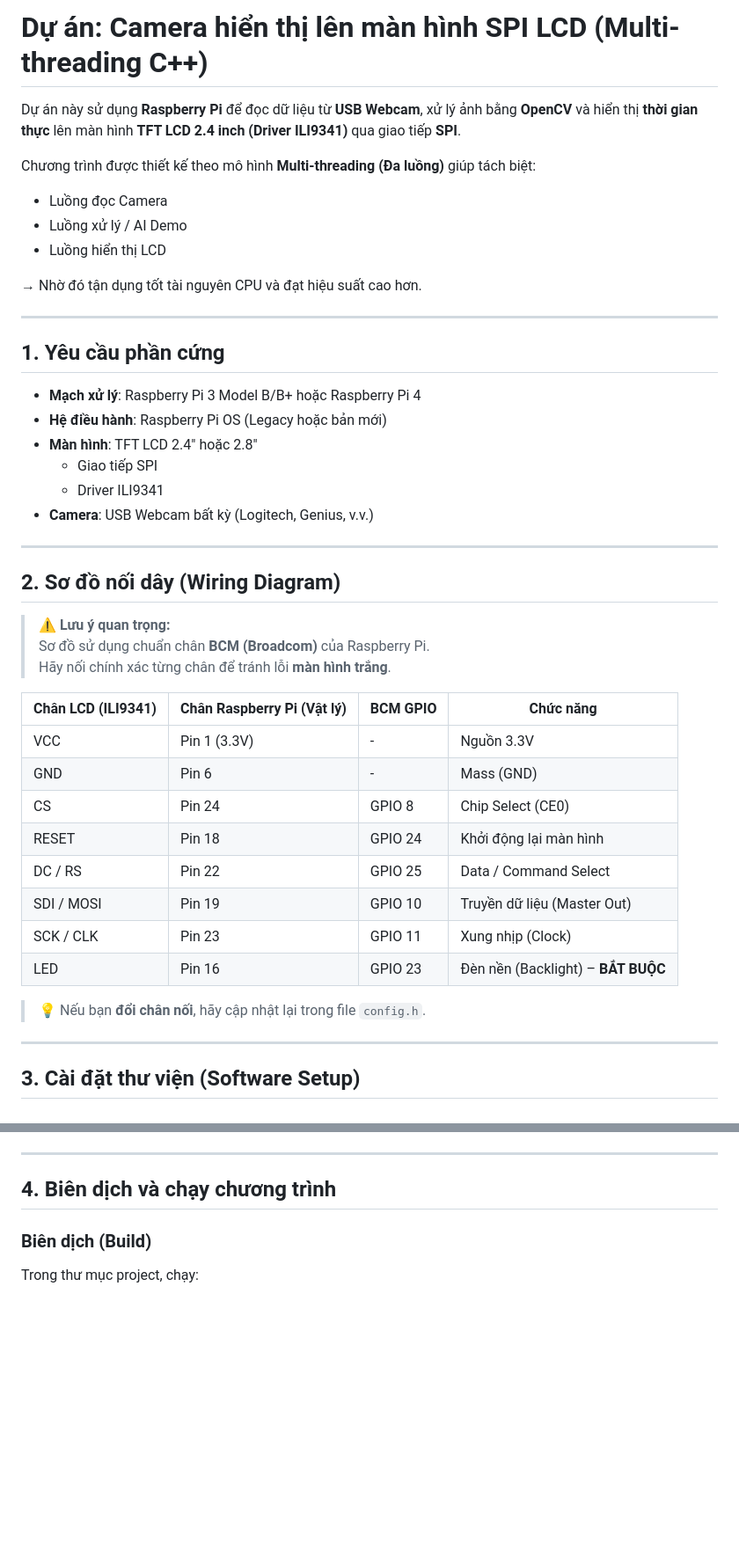
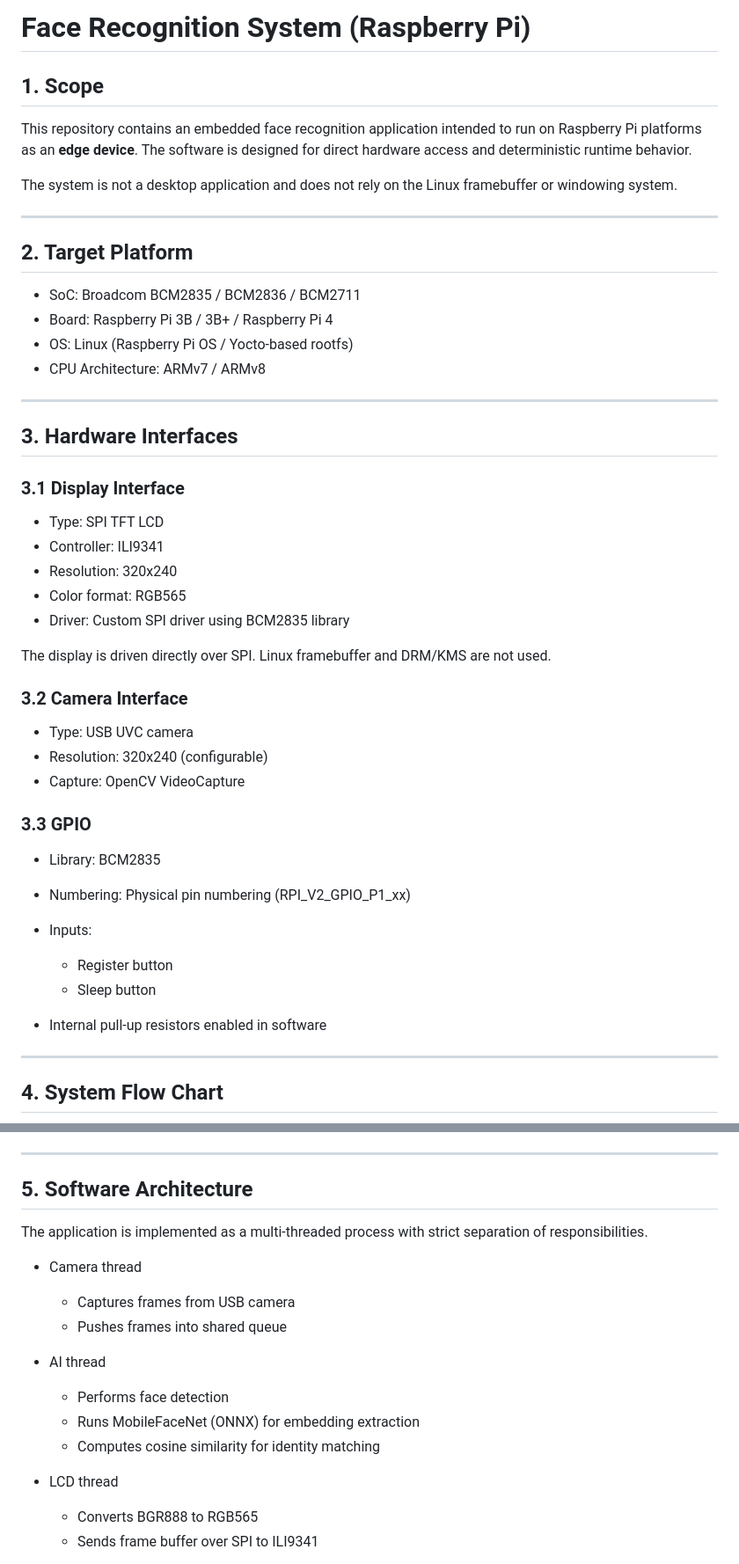
Before and after one commit to Phong74R5/DoAn2, a Markdown page: README.md, 2 parts joined by grey strips. Shown: that part at 88% size. GitHub-like rendering; blank space fills up the shorter version.

Commit message:
Revise README for Face Recognition System
Updated project description and structure for face recognition system on Raspberry Pi.

```diff
--- a/README.md
+++ b/README.md
@@ -1,47 +1,51 @@
-# Dự án: Camera hiển thị lên màn hình SPI LCD (Multi-threading C++)
+# Face Recognition System (Raspberry Pi)
 
-Dự án này sử dụng **Raspberry Pi** để đọc dữ liệu từ **USB Webcam**, xử lý ảnh bằng **OpenCV** và hiển thị **thời gian thực** lên màn hình **TFT LCD 2.4 inch (Driver ILI9341)** qua giao tiếp **SPI**.
+## 1. Scope
 
-Chương trình được thiết kế theo mô hình **Multi-threading (Đa luồng)** giúp tách biệt:
-- Luồng đọc Camera
-- Luồng xử lý / AI Demo
-- Luồng hiển thị LCD
+This repository contains an embedded face recognition application intended to run on Raspberry Pi platforms as an **edge device**. The software is designed for direct hardware access and deterministic runtime behavior.
 
-→ Nhờ đó tận dụng tốt tài nguyên CPU và đạt hiệu suất cao hơn.
+The system is not a desktop application and does not rely on the Linux framebuffer or windowing system.
 
 ---
 
-## 1. Yêu cầu phần cứng
+## 2. Target Platform
 
-- **Mạch xử lý**: Raspberry Pi 3 Model B/B+ hoặc Raspberry Pi 4
-- **Hệ điều hành**: Raspberry Pi OS (Legacy hoặc bản mới)
-- **Màn hình**: TFT LCD 2.4" hoặc 2.8"
-  - Giao tiếp SPI
-  - Driver ILI9341
-- **Camera**: USB Webcam bất kỳ (Logitech, Genius, v.v.)
+* SoC: Broadcom BCM2835 / BCM2836 / BCM2711
+* Board: Raspberry Pi 3B / 3B+ / Raspberry Pi 4
+* OS: Linux (Raspberry Pi OS / Yocto-based rootfs)
+* CPU Architecture: ARMv7 / ARMv8
 
 ---
 
-## 2. Sơ đồ nối dây (Wiring Diagram)
+## 3. Hardware Interfaces
 
-> ⚠ **Lưu ý quan trọng:**
-> Sơ đồ sử dụng chuẩn chân **BCM (Broadcom)** của Raspberry Pi.
-> Hãy nối chính xác từng chân để tránh lỗi **màn hình trắng**.
+### 3.1 Display Interface
 
-| Chân LCD (ILI9341) | Chân Raspberry Pi (Vật lý) | BCM GPIO | Chức năng                             |
-|--------------------|---------------------------|----------|---------------------------------------|
-| VCC                | Pin 1 (3.3V)             | -        | Nguồn 3.3V                            |
-| GND                | Pin 6                    | -        | Mass (GND)                            |
-| CS                 | Pin 24                   | GPIO 8   | Chip Select (CE0)                     |
-| RESET              | Pin 18                   | GPIO 24  | Khởi động lại màn hình               |
-| DC / RS            | Pin 22                   | GPIO 25  | Data / Command Select                 |
-| SDI / MOSI         | Pin 19                   | GPIO 10  | Truyền dữ liệu (Master Out)          |
-| SCK / CLK          | Pin 23                   | GPIO 11  | Xung nhịp (Clock)                    |
-| LED                | Pin 16                   | GPIO 23  | Đèn nền (Backlight) – **BẮT BUỘC**   |             |
+* Type: SPI TFT LCD
+* Controller: ILI9341
+* Resolution: 320x240
+* Color format: RGB565
+* Driver: Custom SPI driver using BCM2835 library
 
-> 💡 Nếu bạn **đổi chân nối**, hãy cập nhật lại trong file `config.h`.
+The display is driven directly over SPI. Linux framebuffer and DRM/KMS are not used.
+
+### 3.2 Camera Interface
+
+* Type: USB UVC camera
+* Resolution: 320x240 (configurable)
+* Capture: OpenCV VideoCapture
+
+### 3.3 GPIO
+
+* Library: BCM2835
+* Numbering: Physical pin numbering (RPI_V2_GPIO_P1_xx)
+* Inputs:
+
+  * Register button
+  * Sleep button
+* Internal pull-up resistors enabled in software
 
 ---
 
-## 3. Cài đặt thư viện (Software Setup)
+## 4. System Flow Chart
 
@@ -99,8 +76,23 @@ sudo reboot
 
 ---
 
-## 4. Biên dịch và chạy chương trình
+## 5. Software Architecture
 
-### Biên dịch (Build)
+The application is implemented as a multi-threaded process with strict separation of responsibilities.
 
-Trong thư mục project, chạy:
+* Camera thread
+
+  * Captures frames from USB camera
+  * Pushes frames into shared queue
+
+* AI thread
+
+  * Performs face detection
+  * Runs MobileFaceNet (ONNX) for embedding extraction
+  * Computes cosine similarity for identity matching
+
+* LCD thread
+
+  * Converts BGR888 to RGB565
+  * Sends frame buffer over SPI to ILI9341
+
```
Also changed, not shown: other parts of README.md (+117 -80 lines).
